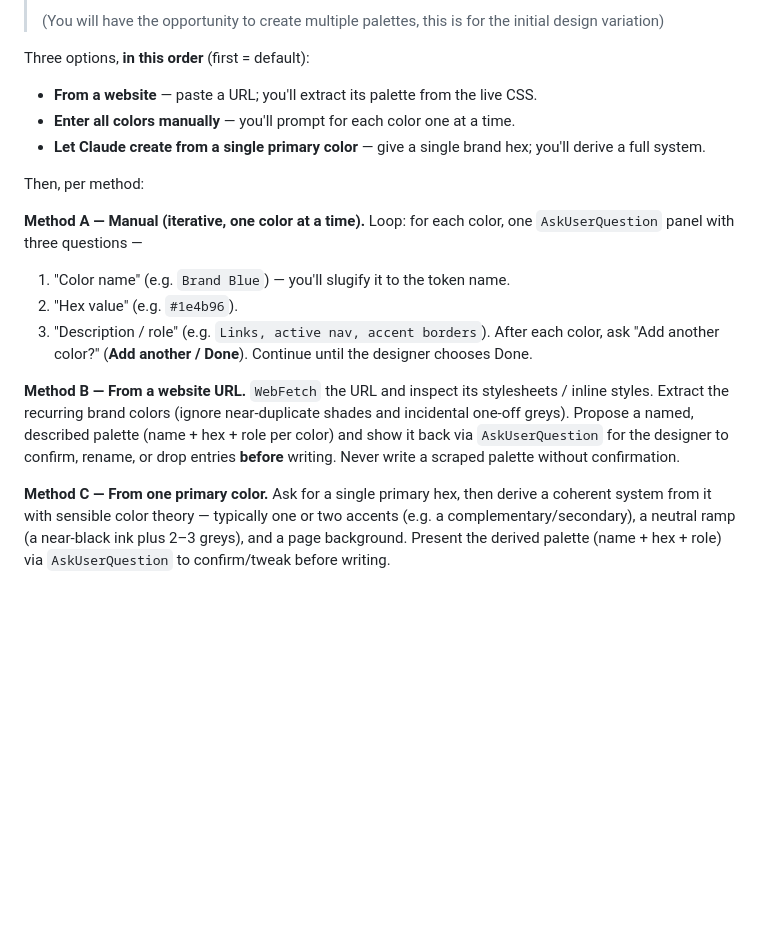
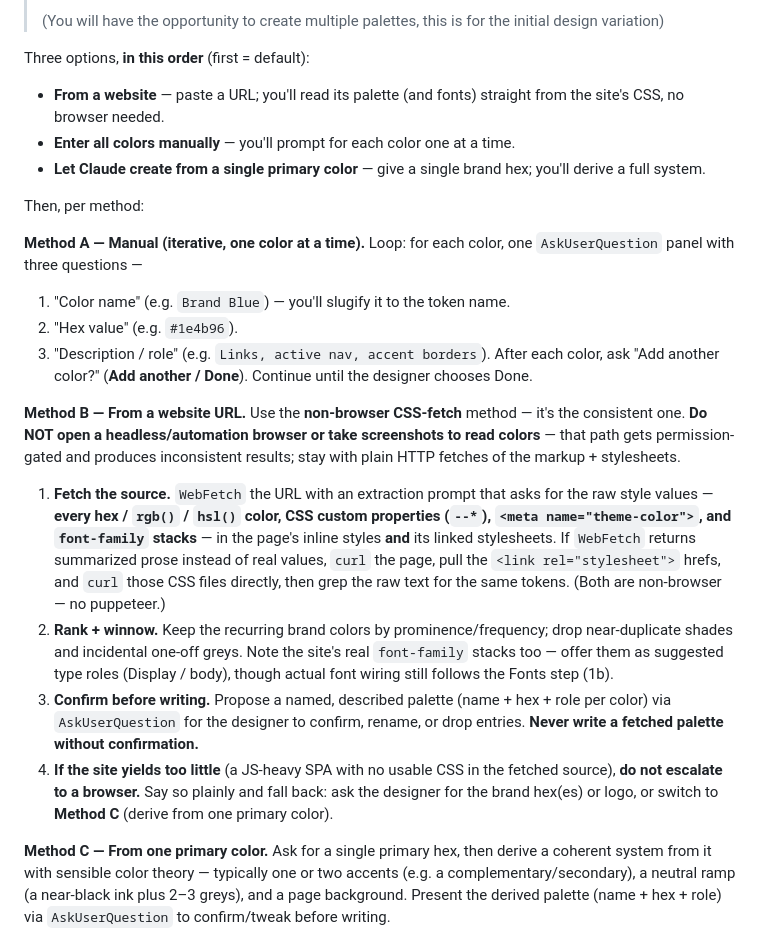
Before and after one commit to thinkany/vercel-design-template, a Markdown page: .claude/commands/setup-styleguide.md, the part around the change. GitHub-like rendering; blank space fills up the shorter version.

Commit message:
setup-styleguide: make website color extraction non-browser by default
The "From a website" color method said only "WebFetch the URL," which was
vague enough that Claude often escalated to a headless browser to read
computed styles -- getting permission-gated, then falling back
inconsistently. Prescribe the consistent non-browser path: WebFetch (or
curl) the markup + linked stylesheets, extract hex/rgb/hsl, CSS custom
properties, theme-color, and font-family, and explicitly forbid opening a
browser or screenshotting. Graceful non-browser fallback (ask for the
brand hex/logo, or Method C) when a JS-heavy site yields no usable CSS.

Co-Authored-By: Claude Opus 4.8 <noreply@anthropic.com>

```diff
--- a/.claude/commands/setup-styleguide.md
+++ b/.claude/commands/setup-styleguide.md
@@ -76,7 +76,8 @@ line before the parenthetical — a real `\n\n` in the string):
 > initial design variation)
 
 Three options, **in this order** (first = default):
-- **From a website** — paste a URL; you'll extract its palette from the live CSS.
+- **From a website** — paste a URL; you'll read its palette (and fonts) straight
+  from the site's CSS, no browser needed.
 - **Enter all colors manually** — you'll prompt for each color one at a time.
 - **Let Claude create from a single primary color** — give a single brand hex;
   you'll derive a full system.
@@ -91,12 +92,29 @@ Loop: for each color, one `AskUserQuestion` panel with three questions —
 After each color, ask "Add another color?" (**Add another / Done**). Continue
 until the designer chooses Done.
 
-**Method B — From a website URL.**
-`WebFetch` the URL and inspect its stylesheets / inline styles. Extract the
-recurring brand colors (ignore near-duplicate shades and incidental one-off
-greys). Propose a named, described palette (name + hex + role per color) and show
-it back via `AskUserQuestion` for the designer to confirm, rename, or drop entries
-**before** writing. Never write a scraped palette without confirmation.
+**Method B — From a website URL.** Use the **non-browser CSS-fetch** method — it's
+the consistent one. **Do NOT open a headless/automation browser or take
+screenshots to read colors** — that path gets permission-gated and produces
+inconsistent results; stay with plain HTTP fetches of the markup + stylesheets.
+
+1. **Fetch the source.** `WebFetch` the URL with an extraction prompt that asks for
+   the raw style values — **every hex / `rgb()` / `hsl()` color, CSS custom
+   properties (`--*`), `<meta name="theme-color">`, and `font-family` stacks** — in
+   the page's inline styles **and** its linked stylesheets. If `WebFetch` returns
+   summarized prose instead of real values, `curl` the page, pull the
+   `<link rel="stylesheet">` hrefs, and `curl` those CSS files directly, then grep
+   the raw text for the same tokens. (Both are non-browser — no puppeteer.)
+2. **Rank + winnow.** Keep the recurring brand colors by prominence/frequency;
+   drop near-duplicate shades and incidental one-off greys. Note the site's real
+   `font-family` stacks too — offer them as suggested type roles (Display / body),
+   though actual font wiring still follows the Fonts step (1b).
+3. **Confirm before writing.** Propose a named, described palette (name + hex + role
+   per color) via `AskUserQuestion` for the designer to confirm, rename, or drop
+   entries. **Never write a fetched palette without confirmation.**
+4. **If the site yields too little** (a JS-heavy SPA with no usable CSS in the
+   fetched source), **do not escalate to a browser.** Say so plainly and fall back:
+   ask the designer for the brand hex(es) or logo, or switch to **Method C** (derive
+   from one primary color).
 
 **Method C — From one primary color.**
 Ask for a single primary hex, then derive a coherent system from it with sensible
```
